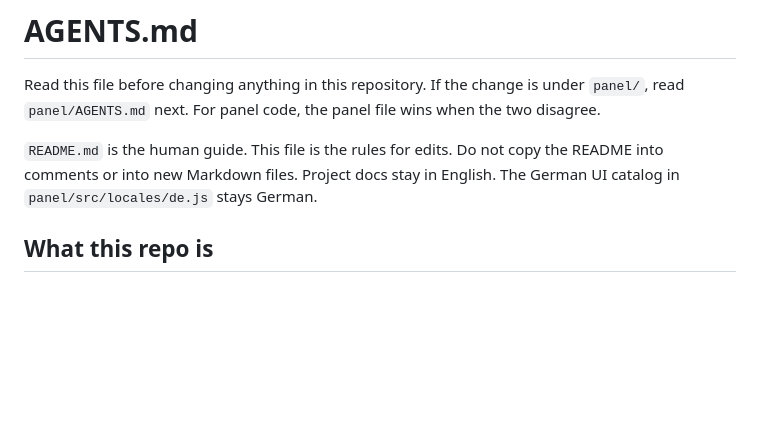
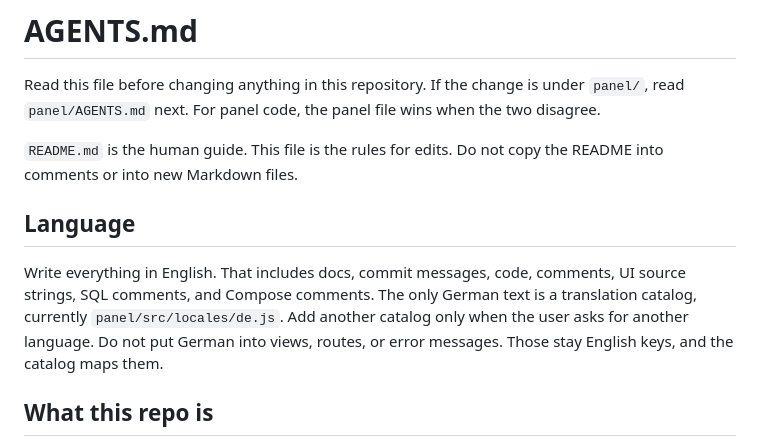
Before and after one commit to CookieCr2nk/TS3AudioBot-Docker, a Markdown page: AGENTS.md, the part around the change. GitHub-like rendering; blank space fills up the shorter version.

Commit message:
docs: keep the repo in English except translations
State in the agent guides that only translation catalogs may be German.

```diff
--- a/AGENTS.md
+++ b/AGENTS.md
@@ -2,7 +2,11 @@
 
 Read this file before changing anything in this repository. If the change is under `panel/`, read `panel/AGENTS.md` next. For panel code, the panel file wins when the two disagree.
 
-`README.md` is the human guide. This file is the rules for edits. Do not copy the README into comments or into new Markdown files. Project docs stay in English. The German UI catalog in `panel/src/locales/de.js` stays German.
+`README.md` is the human guide. This file is the rules for edits. Do not copy the README into comments or into new Markdown files.
+
+## Language
+
+Write everything in English. That includes docs, commit messages, code, comments, UI source strings, SQL comments, and Compose comments. The only German text is a translation catalog, currently `panel/src/locales/de.js`. Add another catalog only when the user asks for another language. Do not put German into views, routes, or error messages. Those stay English keys, and the catalog maps them.
 
 ## What this repo is
 
```
Also changed, not shown: panel/AGENTS.md (+1 -1 lines).
